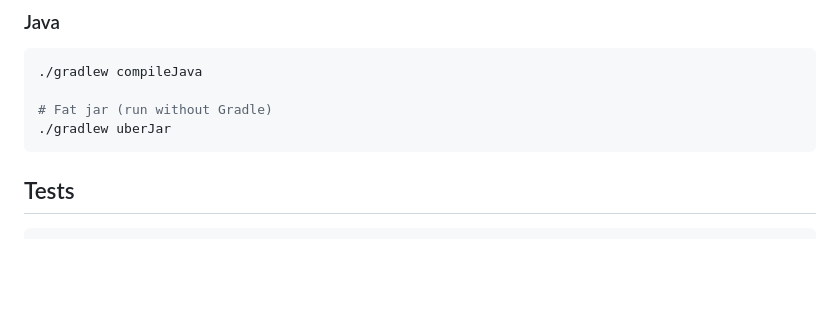
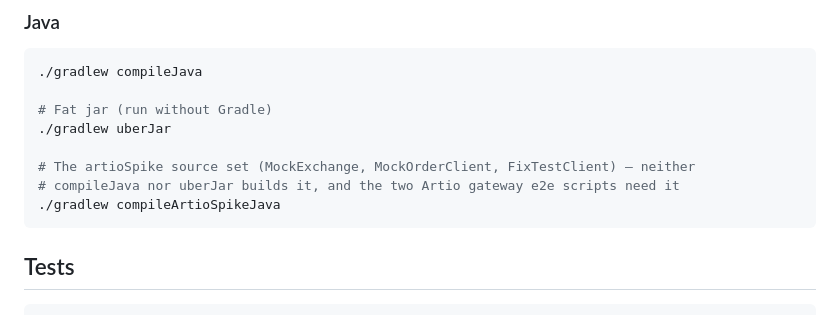
Before and after one commit to FredrikJDahlberg/seqeron, a Markdown page: README.md, the part around the change. Rendered like a GitHub page; blank space fills up the shorter version.

````diff
--- a/README.md
+++ b/README.md
@@ -113,6 +113,10 @@ cmake --build cmake-build-release
 
 # Fat jar (run without Gradle)
 ./gradlew uberJar
+
+# The artioSpike source set (MockExchange, MockOrderClient, FixTestClient) — neither
+# compileJava nor uberJar builds it, and the two Artio gateway e2e scripts need it
+./gradlew compileArtioSpikeJava
 ```
 
 ## Tests
````
Also changed, not shown: CLAUDE.md (+5 -0 lines).
